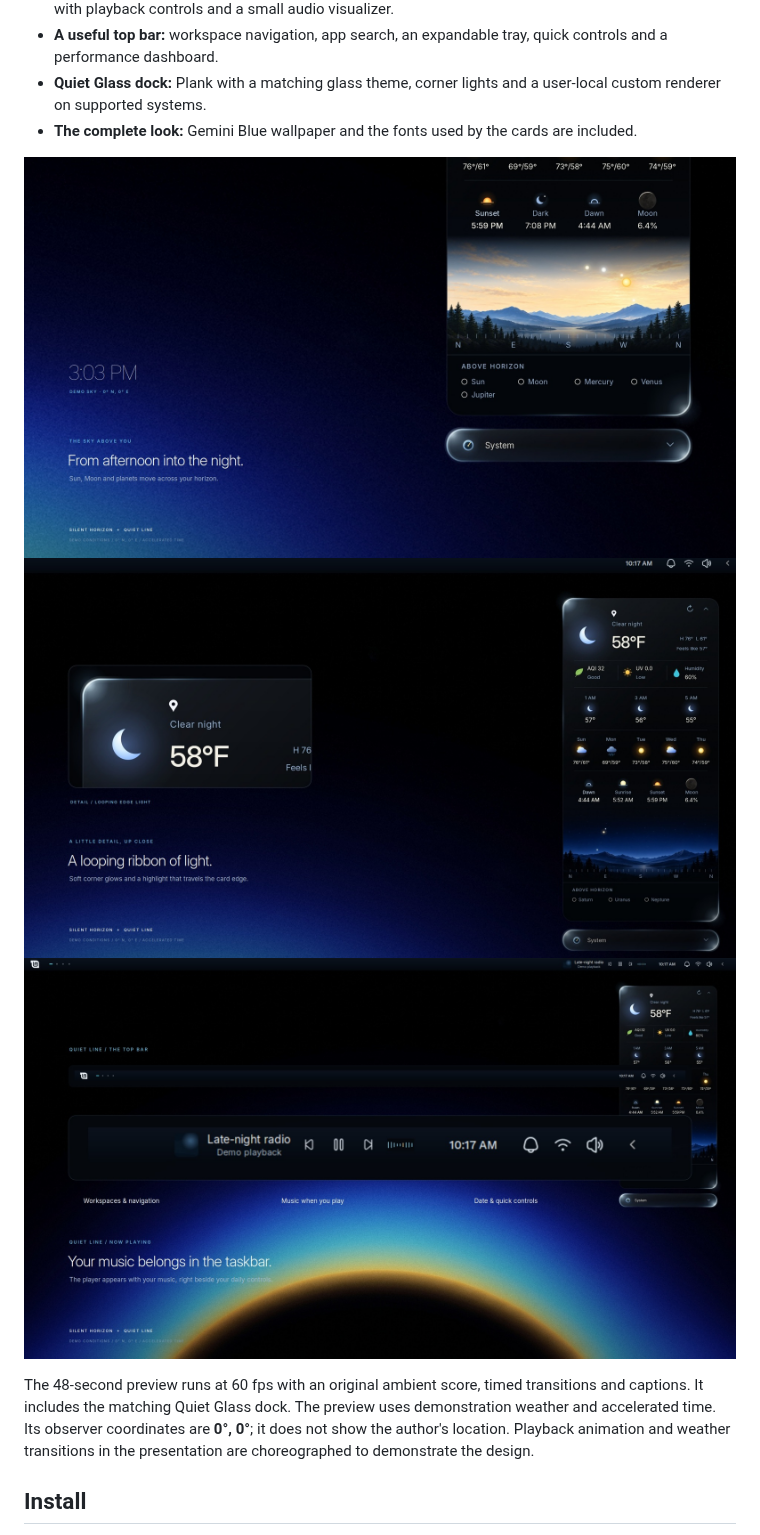
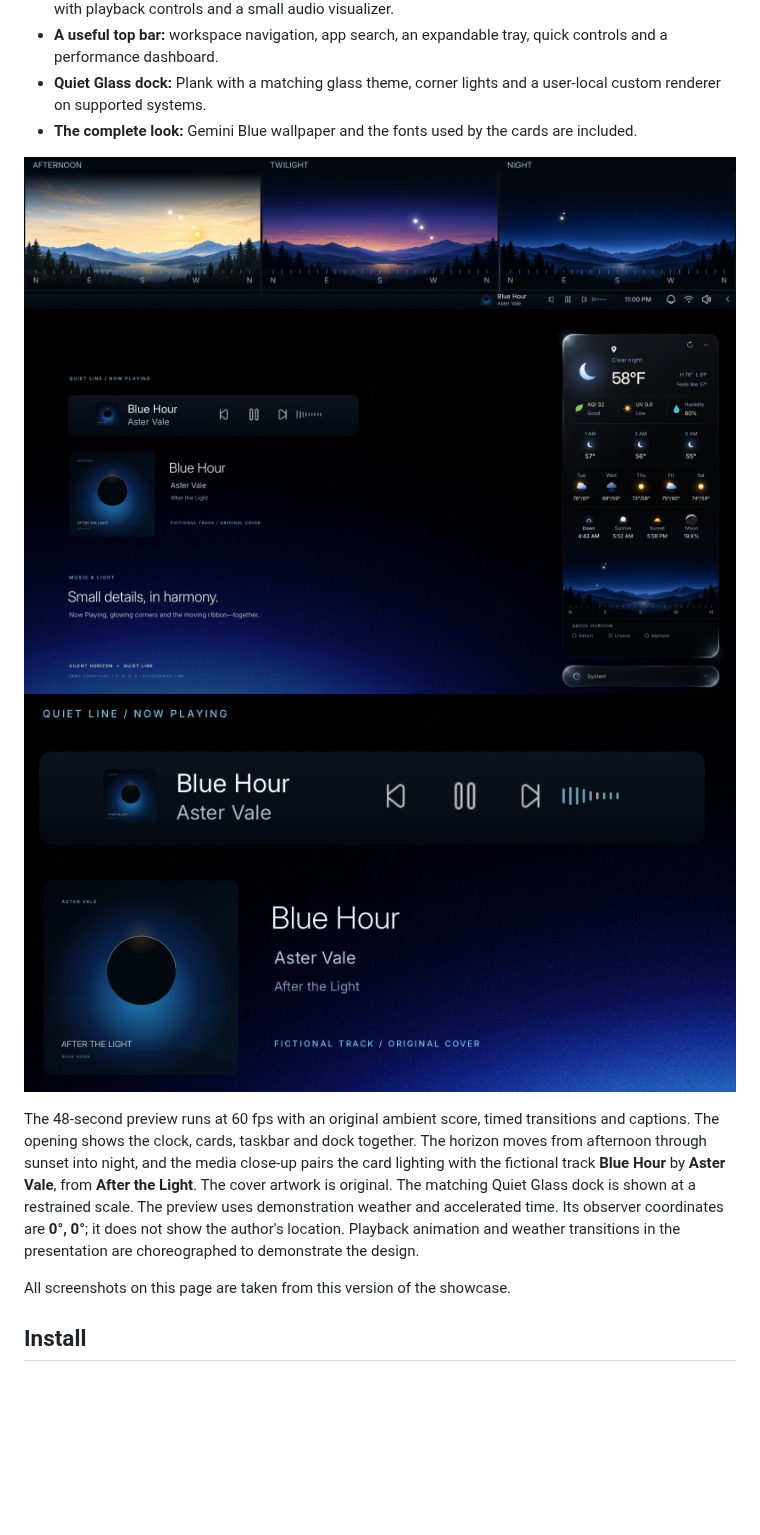
Before and after one commit to PersianVibeCoder/silent-horizon, a Markdown page: README.md, the part around one of its changes. Drawn GitHub-style; pictures changed too: media/glow.jpg, media/horizon.jpg, media/taskbar.jpg; blank space fills up the shorter version.

Commit message:
Refine the complete desktop showcase and match all screenshots

```diff
--- a/README.md
+++ b/README.md
@@ -27,5 +27,7 @@ The installer ZIP includes the full-resolution **Gemini Blue wallpaper**, applet
 
-The 48-second preview runs at 60 fps with an original ambient score, timed transitions and captions. It includes the matching Quiet Glass dock. The preview uses demonstration weather and accelerated time. Its observer coordinates are **0°, 0°**; it does not show the author's location. Playback animation and weather transitions in the presentation are choreographed to demonstrate the design.
+The 48-second preview runs at 60 fps with an original ambient score, timed transitions and captions. The opening shows the clock, cards, taskbar and dock together. The horizon moves from afternoon through sunset into night, and the media close-up pairs the card lighting with the fictional track **Blue Hour** by **Aster Vale**, from **After the Light**. The cover artwork is original. The matching Quiet Glass dock is shown at a restrained scale. The preview uses demonstration weather and accelerated time. Its observer coordinates are **0°, 0°**; it does not show the author's location. Playback animation and weather transitions in the presentation are choreographed to demonstrate the design.
+
+All screenshots on this page are taken from this version of the showcase.
 
 ## Install
 
```
Also changed, not shown: other parts of README.md (+5 -5 lines), RELEASE.md (+9 -9 lines), media/clock-fonts.png, media/desktop.jpg, media/dock.jpg, 2 other files.
